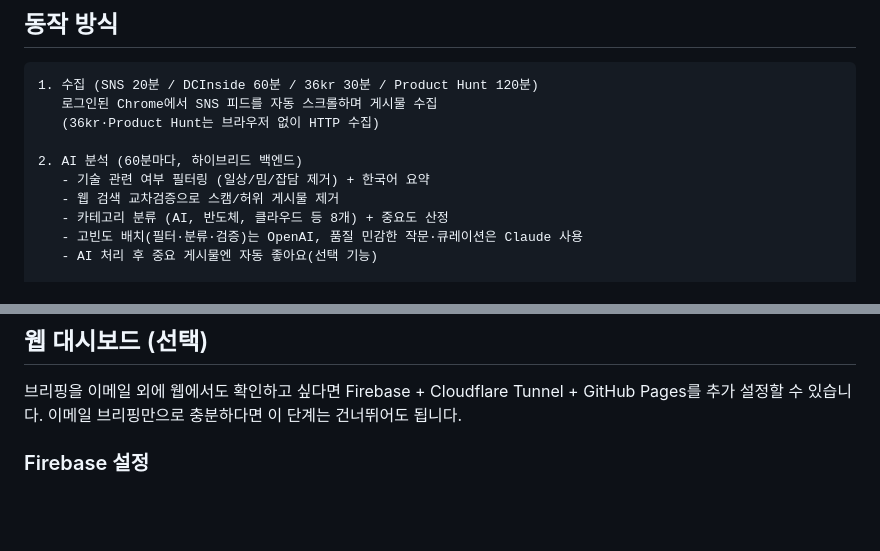
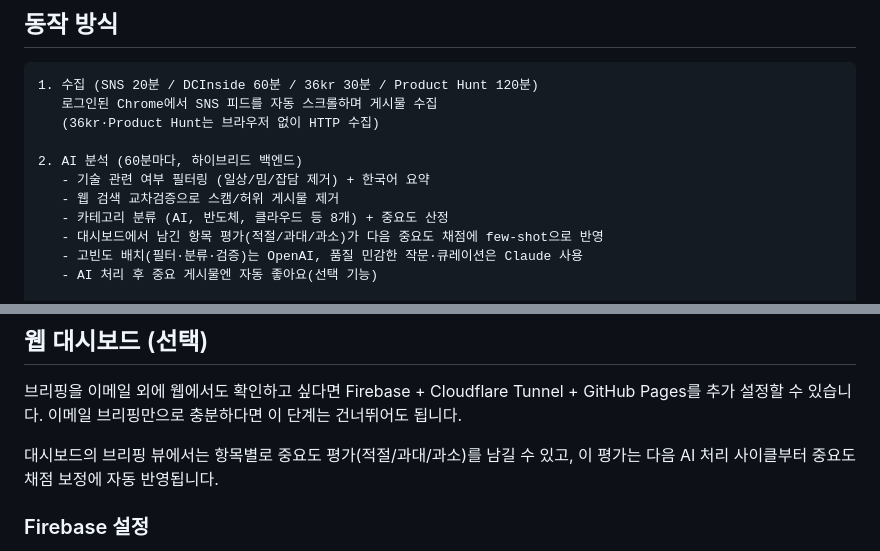
Before and after one commit to rapidmon/Information-collection-based-on-sns-algorithm, a Markdown page: README.md, 2 parts joined by grey strips. Rendered like a GitHub page; blank space fills up the shorter version.

Commit message:
docs(readme): 피드백 보정 루프 반영 — 대시보드 항목 평가가 채점에 사용됨을 명시
Co-Authored-By: Claude Fable 5 <noreply@anthropic.com>

```diff
--- a/README.md
+++ b/README.md
@@ -25,6 +25,7 @@ SNS(X, Threads, LinkedIn, DCInside)와 뉴스 소스(36kr, Product Hunt)에서
    - 기술 관련 여부 필터링 (일상/밈/잡담 제거) + 한국어 요약
    - 웹 검색 교차검증으로 스캠/허위 게시물 제거
    - 카테고리 분류 (AI, 반도체, 클라우드 등 8개) + 중요도 산정
+   - 대시보드에서 남긴 항목 평가(적절/과대/과소)가 다음 중요도 채점에 few-shot으로 반영
    - 고빈도 배치(필터·분류·검증)는 OpenAI, 품질 민감한 작문·큐레이션은 Claude 사용
    - AI 처리 후 중요 게시물엔 자동 좋아요(선택 기능)
 
@@ -355,6 +356,8 @@ sns_algorithm_data_collection/
 
 브리핑을 이메일 외에 웹에서도 확인하고 싶다면 Firebase + Cloudflare Tunnel + GitHub Pages를 추가 설정할 수 있습니다. 이메일 브리핑만으로 충분하다면 이 단계는 건너뛰어도 됩니다.
 
+대시보드의 브리핑 뷰에서는 항목별로 중요도 평가(적절/과대/과소)를 남길 수 있고, 이 평가는 다음 AI 처리 사이클부터 중요도 채점 보정에 자동 반영됩니다.
+
 ### Firebase 설정
 
 1. [Firebase Console](https://console.firebase.google.com/)에서 프로젝트 생성
```
